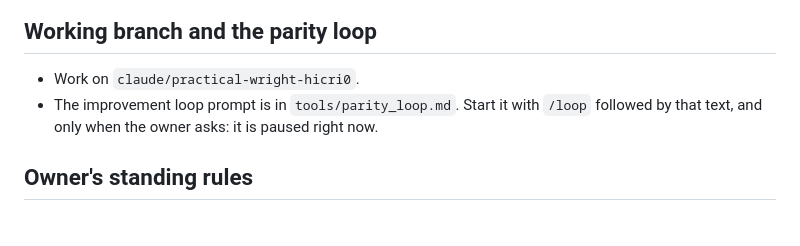
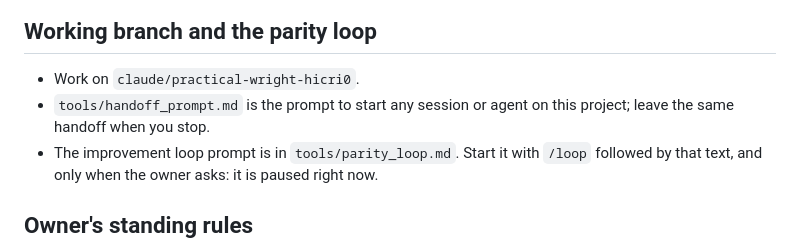
Before and after one commit to Stephane-Dedu/Darkest2in1, a Markdown page: CLAUDE.md, the part around the change. Drawn GitHub-style; blank space fills up the shorter version.

```diff
--- a/CLAUDE.md
+++ b/CLAUDE.md
@@ -12,6 +12,7 @@ HarmonyX plugin for DD2 v2.04 (Unity 2022.3, Mono). Repo: https://github.com/Ste
 
 ## Working branch and the parity loop
 - Work on `claude/practical-wright-hicri0`.
+- `tools/handoff_prompt.md` is the prompt to start any session or agent on this project; leave the same handoff when you stop.
 - The improvement loop prompt is in `tools/parity_loop.md`. Start it with `/loop` followed by that text, and only when the
   owner asks: it is paused right now.
 
```
Also changed, not shown: tools/handoff_prompt.md (added, +28 -0 lines).
